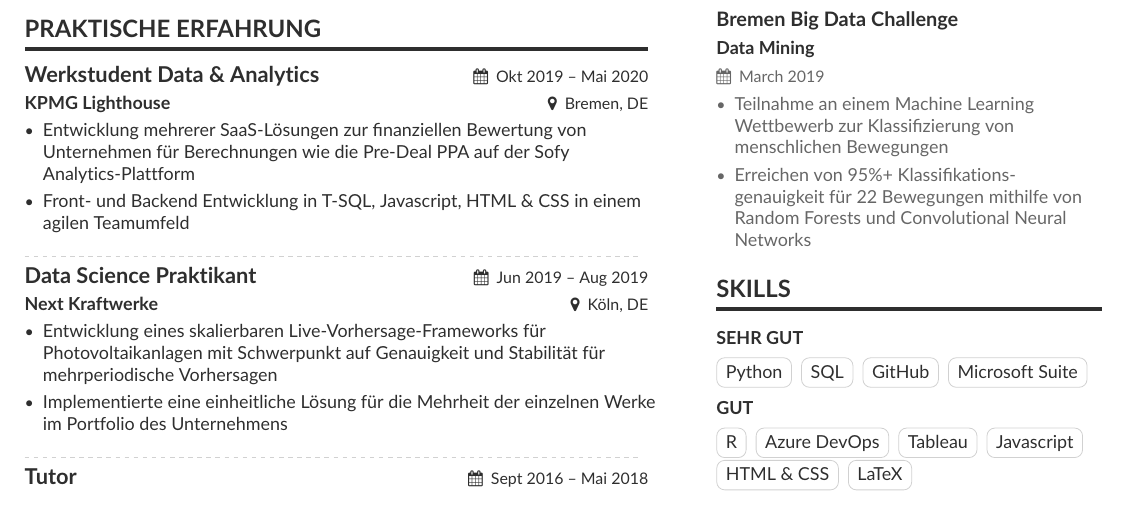
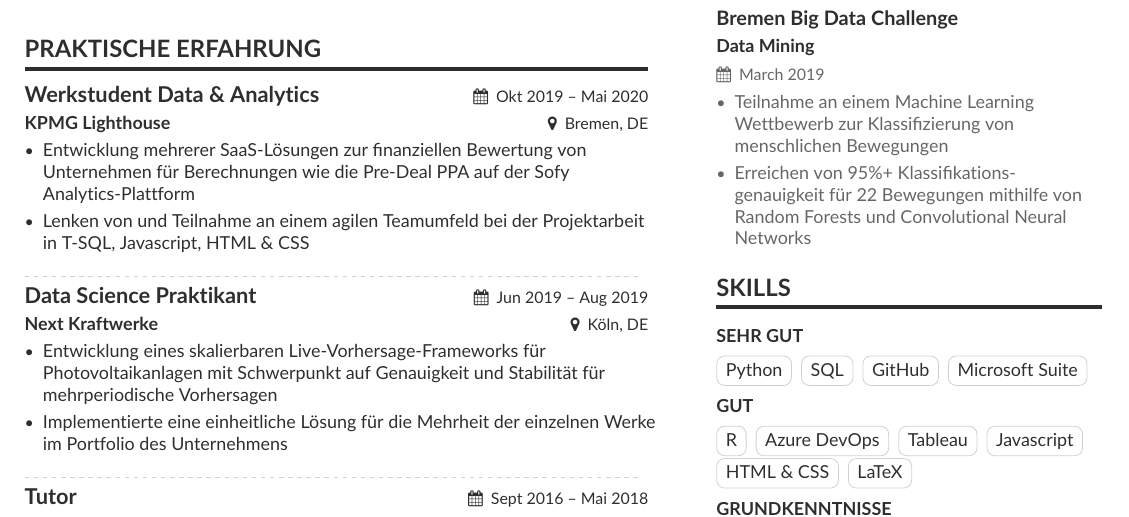
Before and after one commit to markckoerner/Resume, a LaTeX CV (src/CV_German.tex): part of the page, cut so that both start at the same text. Compiled offline with pdfLaTeX.

Commit message:
"more edits"

```diff
--- a/src/CV_German.tex
+++ b/src/CV_German.tex
@@ -122,7 +122,8 @@
     \cveventnew{Werkstudent Data \& Analytics}{KPMG Lighthouse}{Okt 2019 -- Mai 2020}{Bremen, DE}
     \begin{itemize}
         \item Entwicklung mehrerer SaaS-Lösungen zur finanziellen Bewertung von \\ Unternehmen für Berechnungen wie die Pre-Deal PPA auf der Sofy \\ Analytics-Plattform
-        \item Front- und Backend Entwicklung in T-SQL, Javascript, HTML \& CSS in einem agilen Teamumfeld
+        %\item Front- und Backend Entwicklung in T-SQL, Javascript, HTML \& CSS in einem agilen Teamumfeld
+        \item Lenken von und Teilnahme an einem agilen Teamumfeld bei der Projektarbeit in T-SQL, Javascript, HTML \& CSS
     \end{itemize}
 
     \divider
```
Also changed, not shown: src/page1sidebar_de.tex (+1 -1 lines), out/CV_German.pdf.
